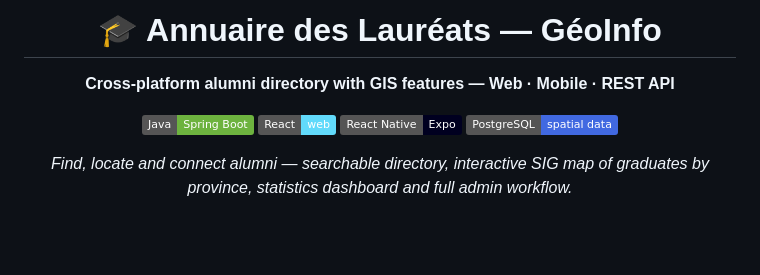
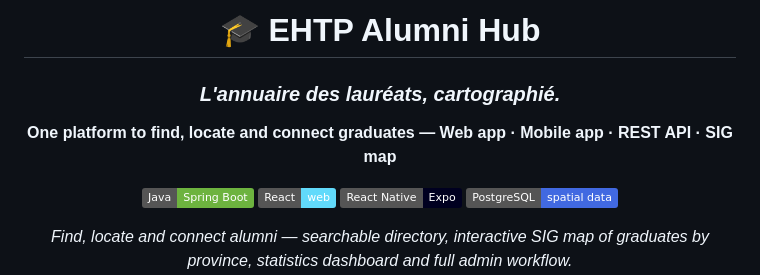
Before and after one commit to sihamsi/annuaire-laureats, a Markdown page: README.md, the part around the change. Rendered like a GitHub page; badges without logos; blank space fills up the shorter version.

Commit message:
docs: sharper project title and tagline

```diff
--- a/README.md
+++ b/README.md
@@ -1,8 +1,10 @@
 <div align="center">
 
-# 🎓 Annuaire des Lauréats — GéoInfo
+# 🎓 EHTP Alumni Hub
 
-**Cross-platform alumni directory with GIS features — Web · Mobile · REST API**
+### *L'annuaire des lauréats, cartographié.*
+
+**One platform to find, locate and connect graduates — Web app · Mobile app · REST API · SIG map**
 
 [![Java](https://img.shields.io/badge/Java-Spring%20Boot-6DB33F?logo=springboot&logoColor=white)](https://spring.io/projects/spring-boot)
 [![React](https://img.shields.io/badge/React-web-61DAFB?logo=react&logoColor=black)](https://react.dev)
```
